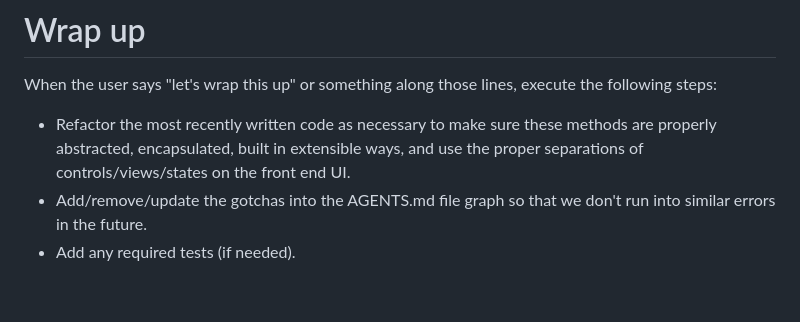
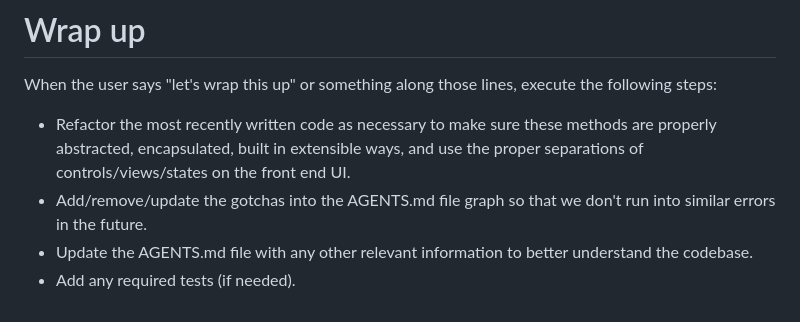
Before and after one commit to mbabai/HexStrike, a Markdown page: AGENTS.md, the part around the change. Rendered like a GitHub page.

Commit message:
improved Agents.md "wrap up"

```diff
--- a/AGENTS.md
+++ b/AGENTS.md
@@ -75,4 +75,5 @@ When writing complex features or significant refactors, use an ExecPlan (as desc
 When the user says "let's wrap this up" or something along those lines, execute the following steps:
 - Refactor the most recently written code as necessary to make sure these methods are properly abstracted, encapsulated, built in extensible ways, and use the proper separations of controls/views/states on the front end UI.
 - Add/remove/update the gotchas into the AGENTS.md file graph so that we don't run into similar errors in the future.
+- Update the AGENTS.md file with any other relevant information to better understand the codebase.
 - Add any required tests (if needed).
```
